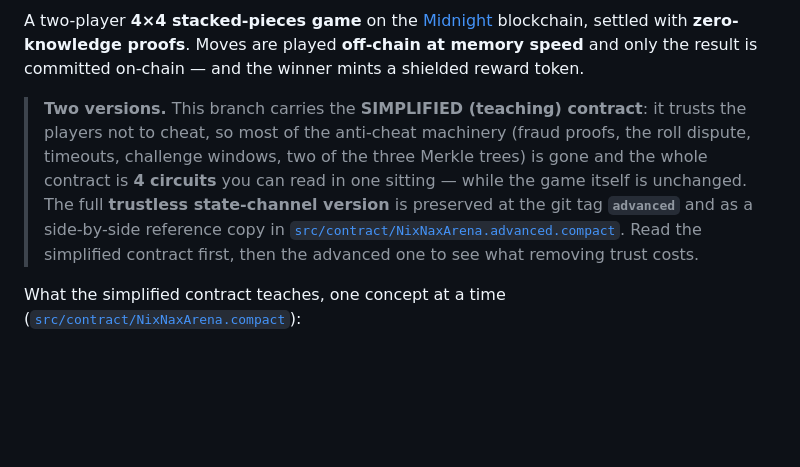
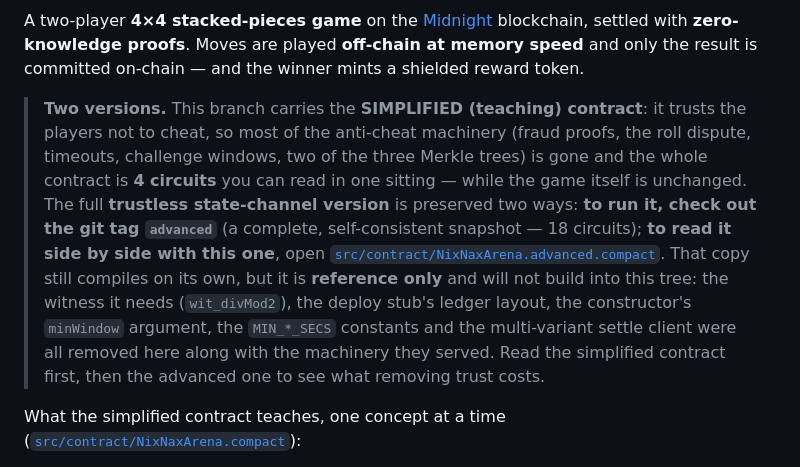
Before and after one commit to effectstream/nix-nax, a Markdown page: README.md, the part around the change. Rendered like a GitHub page; blank space fills up the shorter version.

Commit message:
README: say plainly that the .advanced.compact copy is read-only
It compiles standalone, but it cannot build into this tree (missing
wit_divMod2 witness, mismatched stub ledger, constructor arity, deleted
MIN_*_SECS / settle variants). The 'advanced' tag is the runnable one.

```diff
--- a/README.md
+++ b/README.md
@@ -4,7 +4,7 @@
 
 A two-player **4×4 stacked-pieces game** on the [Midnight](https://midnight.network) blockchain, settled with **zero-knowledge proofs**. Moves are played **off-chain at memory speed** and only the result is committed on-chain — and the winner mints a shielded reward token.
 
-> **Two versions.** This branch carries the **SIMPLIFIED (teaching) contract**: it trusts the players not to cheat, so most of the anti-cheat machinery (fraud proofs, the roll dispute, timeouts, challenge windows, two of the three Merkle trees) is gone and the whole contract is **4 circuits** you can read in one sitting — while the game itself is unchanged. The full **trustless state-channel version** is preserved at the git tag **`advanced`** and as a side-by-side reference copy in [`src/contract/NixNaxArena.advanced.compact`](src/contract/NixNaxArena.advanced.compact). Read the simplified contract first, then the advanced one to see what removing trust costs.
+> **Two versions.** This branch carries the **SIMPLIFIED (teaching) contract**: it trusts the players not to cheat, so most of the anti-cheat machinery (fraud proofs, the roll dispute, timeouts, challenge windows, two of the three Merkle trees) is gone and the whole contract is **4 circuits** you can read in one sitting — while the game itself is unchanged. The full **trustless state-channel version** is preserved two ways: **to run it, check out the git tag `advanced`** (a complete, self-consistent snapshot — 18 circuits); **to read it side by side with this one**, open [`src/contract/NixNaxArena.advanced.compact`](src/contract/NixNaxArena.advanced.compact). That copy still compiles on its own, but it is **reference only** and will not build into this tree: the witness it needs (`wit_divMod2`), the deploy stub's ledger layout, the constructor's `minWindow` argument, the `MIN_*_SECS` constants and the multi-variant settle client were all removed here along with the machinery they served. Read the simplified contract first, then the advanced one to see what removing trust costs.
 
 What the simplified contract teaches, one concept at a time ([`src/contract/NixNaxArena.compact`](src/contract/NixNaxArena.compact)):
 
```
